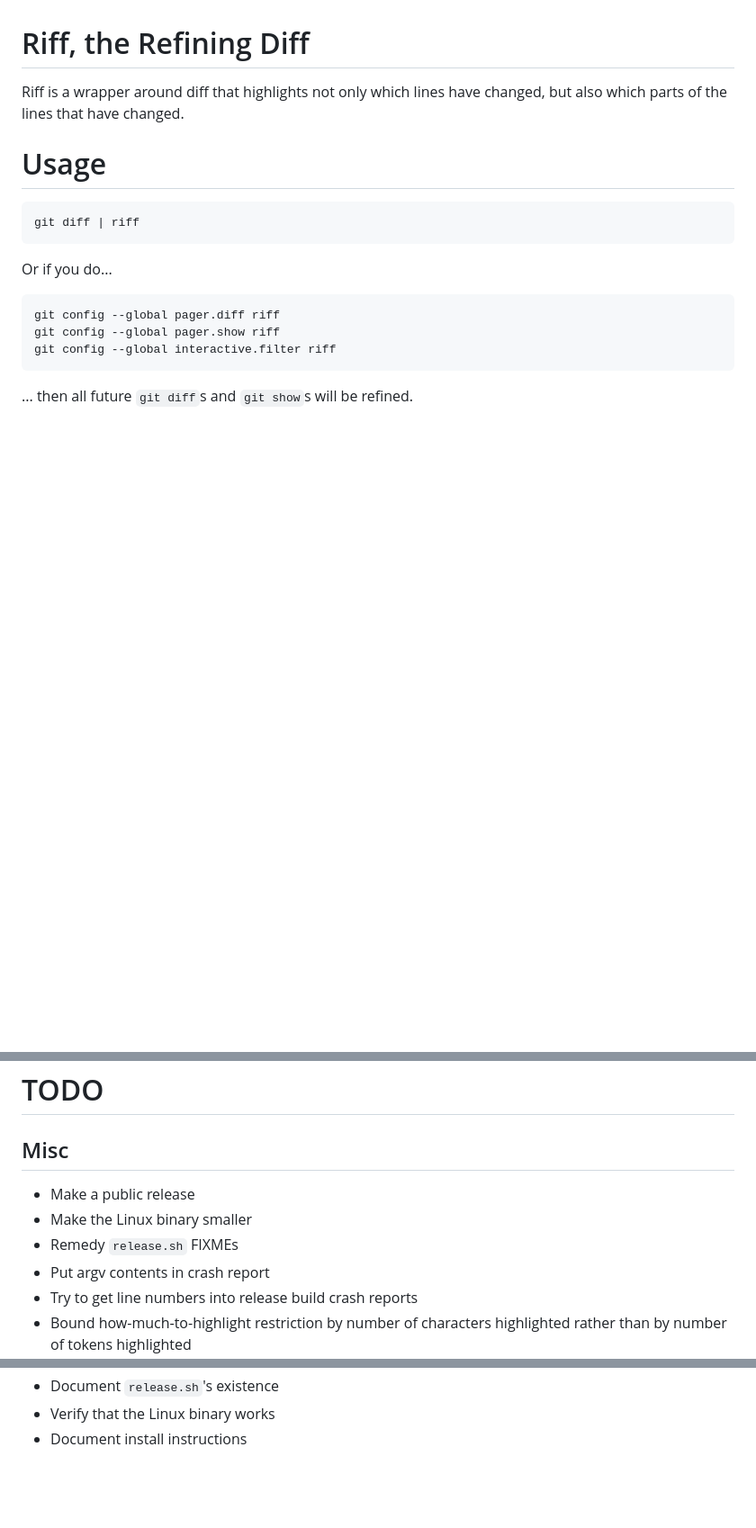
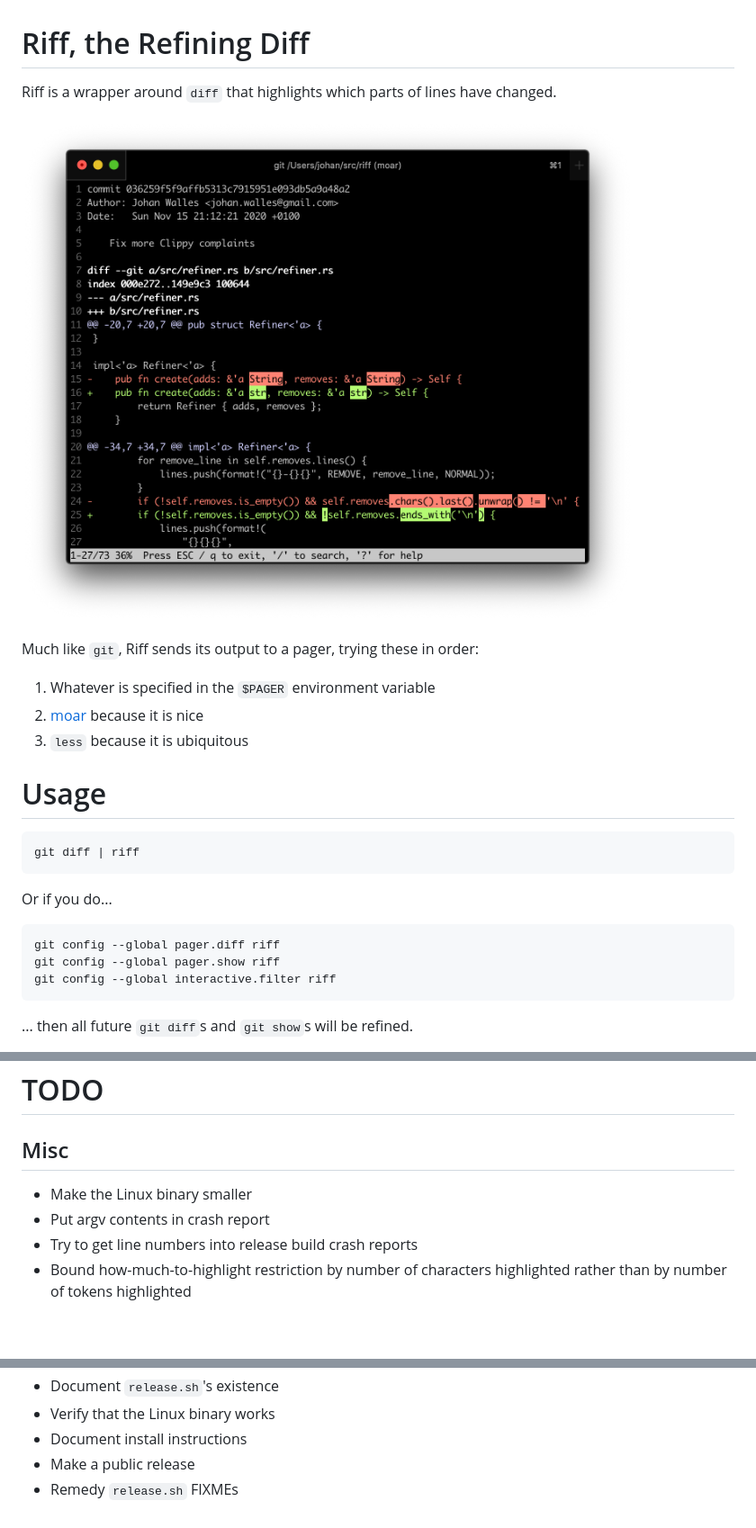
Before and after one commit to walles/riff, a Markdown page: README.md, 3 parts joined by grey strips. Shown at 90% size. Rendered like a GitHub page; pictures changed too: screenshot.png (added); blank space fills up the shorter version.

Commit message:
Add a screenshot
And pimp the release script.

```diff
--- a/README.md
+++ b/README.md
@@ -1,7 +1,14 @@
 # Riff, the Refining Diff
 
-Riff is a wrapper around diff that highlights not only which lines
-have changed, but also which parts of the lines that have changed.
+Riff is a wrapper around `diff` that highlights which parts of lines have changed.
+
+![Screenshot of riff in action](screenshot.png 'git show 036259f5f9')
+
+Much like `git`, Riff sends its output to a pager, trying these in order:
+
+1. Whatever is specified in the `$PAGER` environment variable
+1. [moar](https://github.com/walles/moar) because it is nice
+1. `less` because it is ubiquitous
 
 # Usage
 
@@ -51,9 +58,7 @@ Just invoke `./release.sh` and follow instructions.
 
 ## Misc
 
-- Make a public release
 - Make the Linux binary smaller
-- Remedy `release.sh` FIXMEs
 - Put argv contents in crash report
 - Try to get line numbers into release build crash reports
 - Bound how-much-to-highlight restriction by number of characters highlighted
@@ -166,3 +171,5 @@ Just invoke `./release.sh` and follow instructions.
 - Document `release.sh`'s existence
 - Verify that the Linux binary works
 - Document install instructions
+- Make a public release
+- Remedy `release.sh` FIXMEs
```
Also changed, not shown: 1 other file.
